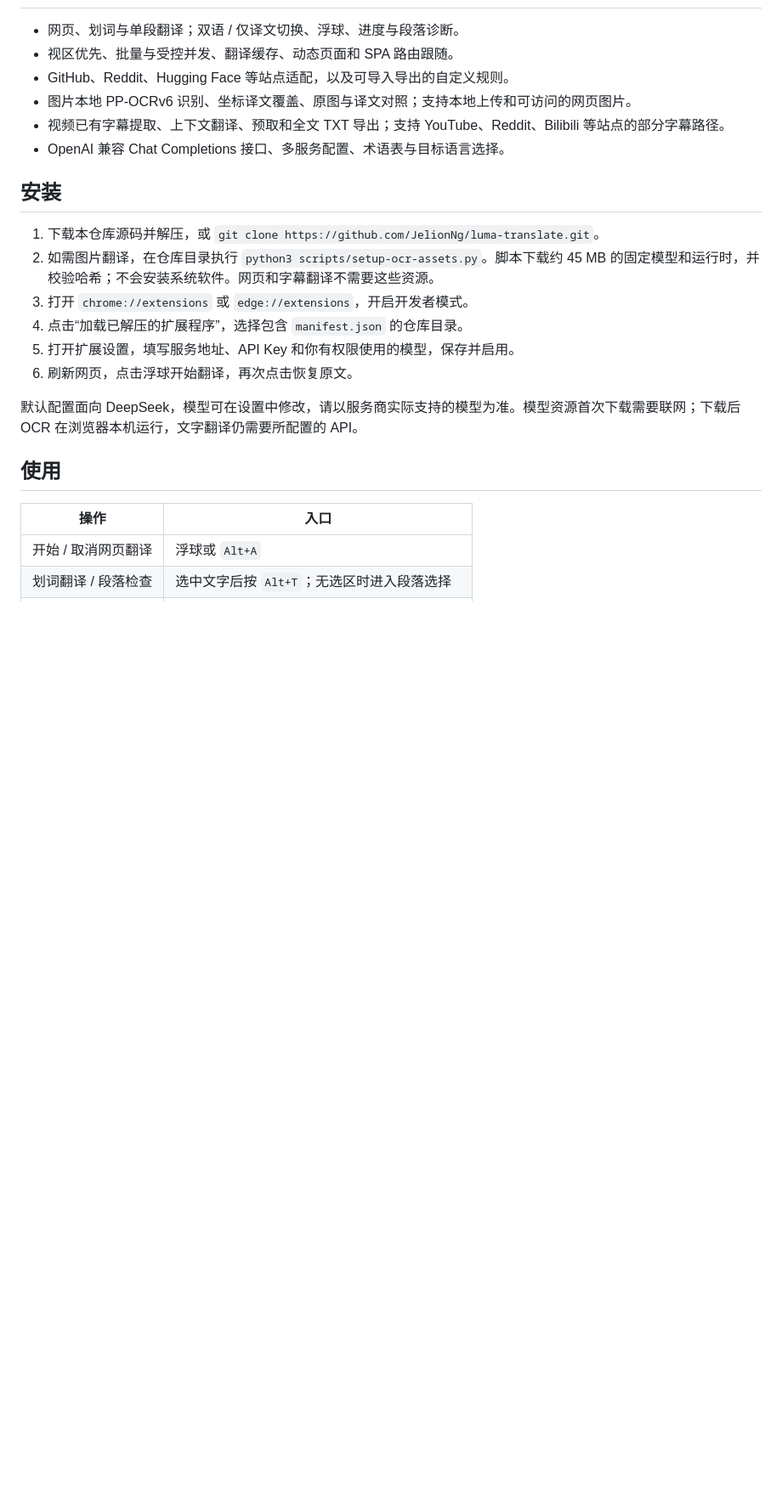
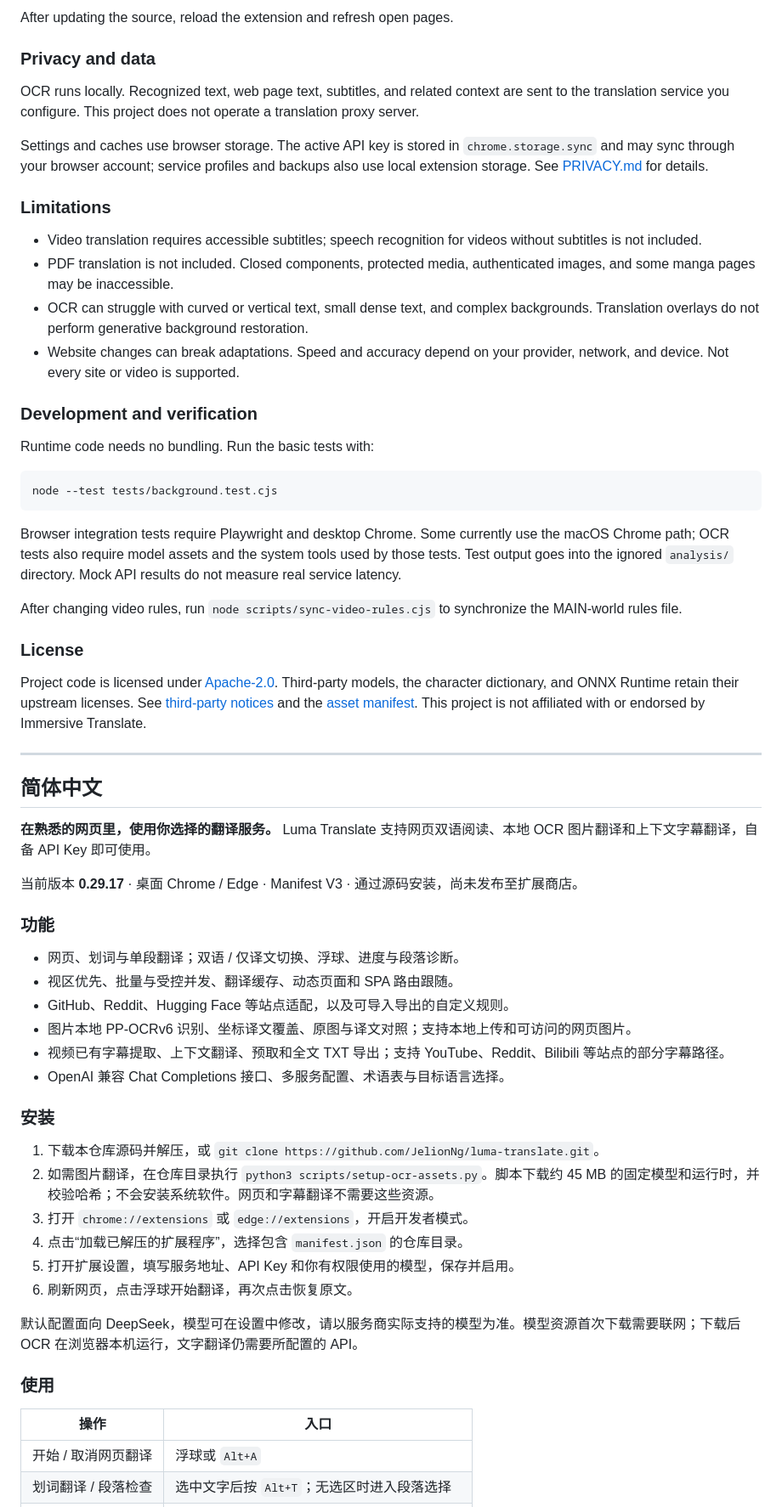
Before and after one commit to JelionNg/luma-translate, a Markdown page: README.md, the part around one of its changes. Shown at 85% size. Drawn GitHub-style; blank space fills up the shorter version.

Commit message:
docs: add bilingual README with branded header

````diff
--- a/README.md
+++ b/README.md
@@ -8,3 +70,43 @@ AI-powered bilingual web reading, image translation with local OCR, and context-
+After updating the source, reload the extension and refresh open pages.
+
+### Privacy and data
+
+OCR runs locally. Recognized text, web page text, subtitles, and related context are sent to the translation service you configure. This project does not operate a translation proxy server.
+
+Settings and caches use browser storage. The active API key is stored in `chrome.storage.sync` and may sync through your browser account; service profiles and backups also use local extension storage. See [PRIVACY.md](PRIVACY.md) for details.
+
+### Limitations
+
+- Video translation requires accessible subtitles; speech recognition for videos without subtitles is not included.
+- PDF translation is not included. Closed components, protected media, authenticated images, and some manga pages may be inaccessible.
+- OCR can struggle with curved or vertical text, small dense text, and complex backgrounds. Translation overlays do not perform generative background restoration.
+- Website changes can break adaptations. Speed and accuracy depend on your provider, network, and device. Not every site or video is supported.
+
+### Development and verification
+
+Runtime code needs no bundling. Run the basic tests with:
+
+```sh
+node --test tests/background.test.cjs
+```
+
+Browser integration tests require Playwright and desktop Chrome. Some currently use the macOS Chrome path; OCR tests also require model assets and the system tools used by those tests. Test output goes into the ignored `analysis/` directory. Mock API results do not measure real service latency.
+
+After changing video rules, run `node scripts/sync-video-rules.cjs` to synchronize the MAIN-world rules file.
+
+### License
+
+Project code is licensed under [Apache-2.0](LICENSE). Third-party models, the character dictionary, and ONNX Runtime retain their upstream licenses. See [third-party notices](ocr/THIRD_PARTY_NOTICES.md) and the [asset manifest](ocr/assets-manifest.json). This project is not affiliated with or endorsed by Immersive Translate.
+
+---
+
+## 简体中文
+
+**在熟悉的网页里，使用你选择的翻译服务。** Luma Translate 支持网页双语阅读、本地 OCR 图片翻译和上下文字幕翻译，自备 API Key 即可使用。
+
+当前版本 **0.29.17** · 桌面 Chrome / Edge · Manifest V3 · 通过源码安装，尚未发布至扩展商店。
+
+### 功能
 
 - 网页、划词与单段翻译；双语 / 仅译文切换、浮球、进度与段落诊断。
 - 视区优先、批量与受控并发、翻译缓存、动态页面和 SPA 路由跟随。
@@ -13,7 +115,7 @@ AI-powered bilingual web reading, image translation with local OCR, and context-
 - 视频已有字幕提取、上下文翻译、预取和全文 TXT 导出；支持 YouTube、Reddit、Bilibili 等站点的部分字幕路径。
 - OpenAI 兼容 Chat Completions 接口、多服务配置、术语表与目标语言选择。
 
-## 安装
+### 安装
 
 1. 下载本仓库源码并解压，或 `git clone https://github.com/JelionNg/luma-translate.git`。
 2. 如需图片翻译，在仓库目录执行 `python3 scripts/setup-ocr-assets.py`。脚本下载约 45 MB 的固定模型和运行时，并校验哈希；不会安装系统软件。网页和字幕翻译不需要这些资源。
@@ -24,7 +126,7 @@ AI-powered bilingual web reading, image translation with local OCR, and context-
 
 默认配置面向 DeepSeek，模型可在设置中修改，请以服务商实际支持的模型为准。模型资源首次下载需要联网；下载后 OCR 在浏览器本机运行，文字翻译仍需要所配置的 API。
 
-## 使用
+### 使用
 
 | 操作 | 入口 |
 | --- | --- |
````
Also changed, not shown: other parts of README.md (+71 -9 lines).
